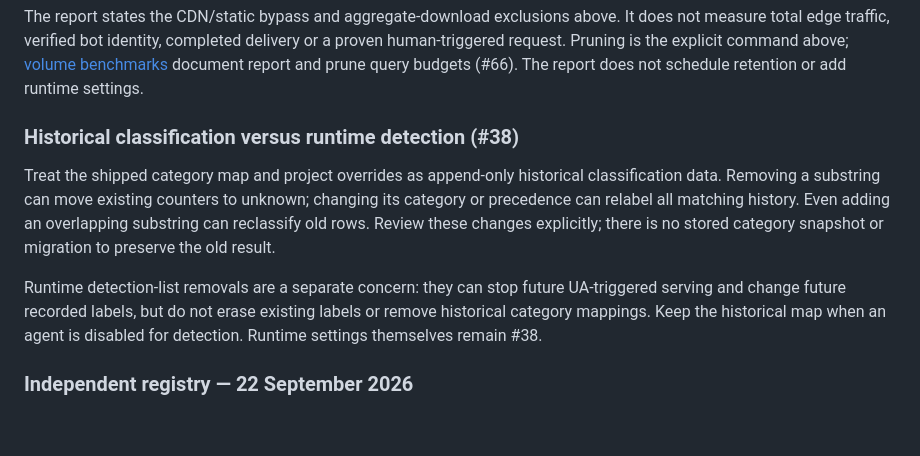
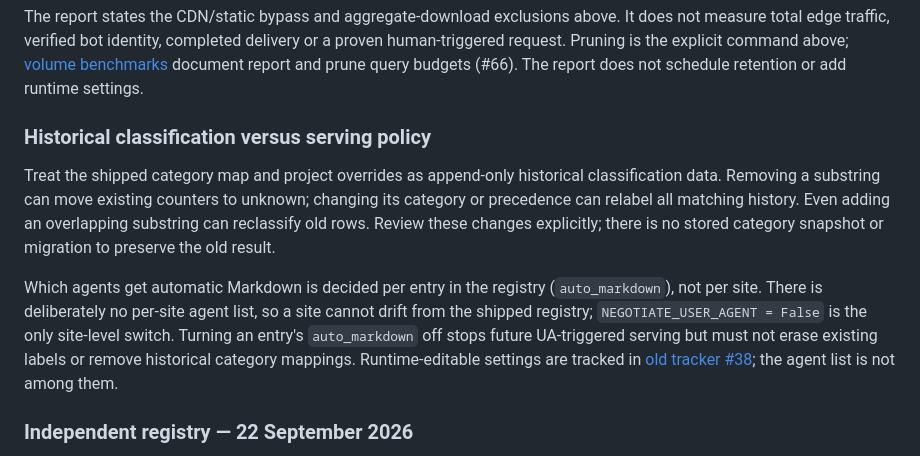
Before and after one commit to 350org/Wagtail-Markdown-for-Agents-and-Statistics, a Markdown page: docs/agent-access-stats.md, the part around one of its changes. GitHub-like rendering; blank space fills up the shorter version.

Commit message:
docs: point #38 references at the old tracker; state there is no per-site agent list
Five references to "#38" meant dogwonder/wagtail-markdown-for-agents#38
(runtime-editable settings), but in this repository #38 is an unrelated
pull request. They now link to the old tracker.

The runtime-detection paragraph described per-site removals from a
detection list, which the package doesn't have. It now says serving is
decided per registry entry (`auto_markdown`), that there is deliberately
no per-site agent list, and that NEGOTIATE_USER_AGENT is the only
site-level switch. The WordPress plugin's editable list drifted on one
site (chancery-lane-project/wp-mfa-plugin#51); the registry avoids that.

Co-Authored-By: Claude Opus 5.5 <noreply@anthropic.com>

```diff
--- a/docs/agent-access-stats.md
+++ b/docs/agent-access-stats.md
@@ -208,7 +208,7 @@ or a proven human-triggered request. Pruning is the explicit command above;
 [volume benchmarks](contributing/agent-stats-benchmarks.md) document report and prune query
 budgets (#66). The report does not schedule retention or add runtime settings.
 
-### Historical classification versus runtime detection (#38)
+### Historical classification versus serving policy
 
 Treat the shipped category map and project overrides as append-only historical
 classification data. Removing a substring can move existing counters to unknown;
@@ -216,10 +216,13 @@ changing its category or precedence can relabel all matching history. Even addin
 an overlapping substring can reclassify old rows. Review these changes explicitly;
 there is no stored category snapshot or migration to preserve the old result.
 
-Runtime detection-list removals are a separate concern: they can stop future
-UA-triggered serving and change future recorded labels, but do not erase existing
-labels or remove historical category mappings. Keep the historical map when an
-agent is disabled for detection. Runtime settings themselves remain #38.
+Which agents get automatic Markdown is decided per entry in the registry
+(`auto_markdown`), not per site. There is deliberately no per-site agent list, so a
+site cannot drift from the shipped registry; `NEGOTIATE_USER_AGENT = False` is the
+only site-level switch. Turning an entry's `auto_markdown` off stops future
+UA-triggered serving but must not erase existing labels or remove historical
+category mappings. Runtime-editable settings are tracked in [old tracker #38](https://github.com/dogwonder/wagtail-markdown-for-agents/issues/38); the agent list
+is not among them.
 
 ### Independent registry — 22 September 2026
 
```
Also changed, not shown: other parts of docs/agent-access-stats.md (+1 -1 lines), docs/contributing/design.md (+2 -1 lines), docs/management-commands.md (+1 -1 lines).
